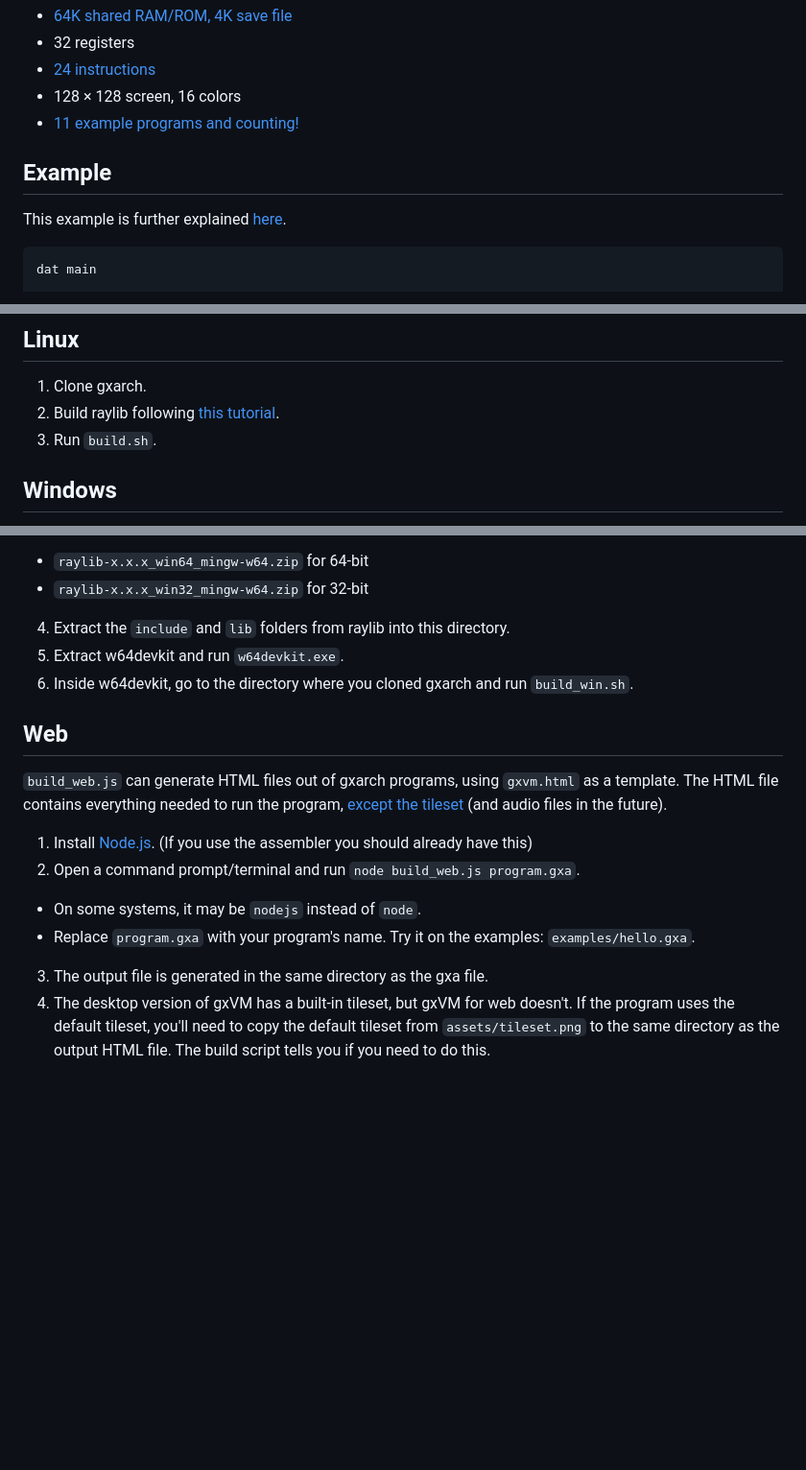
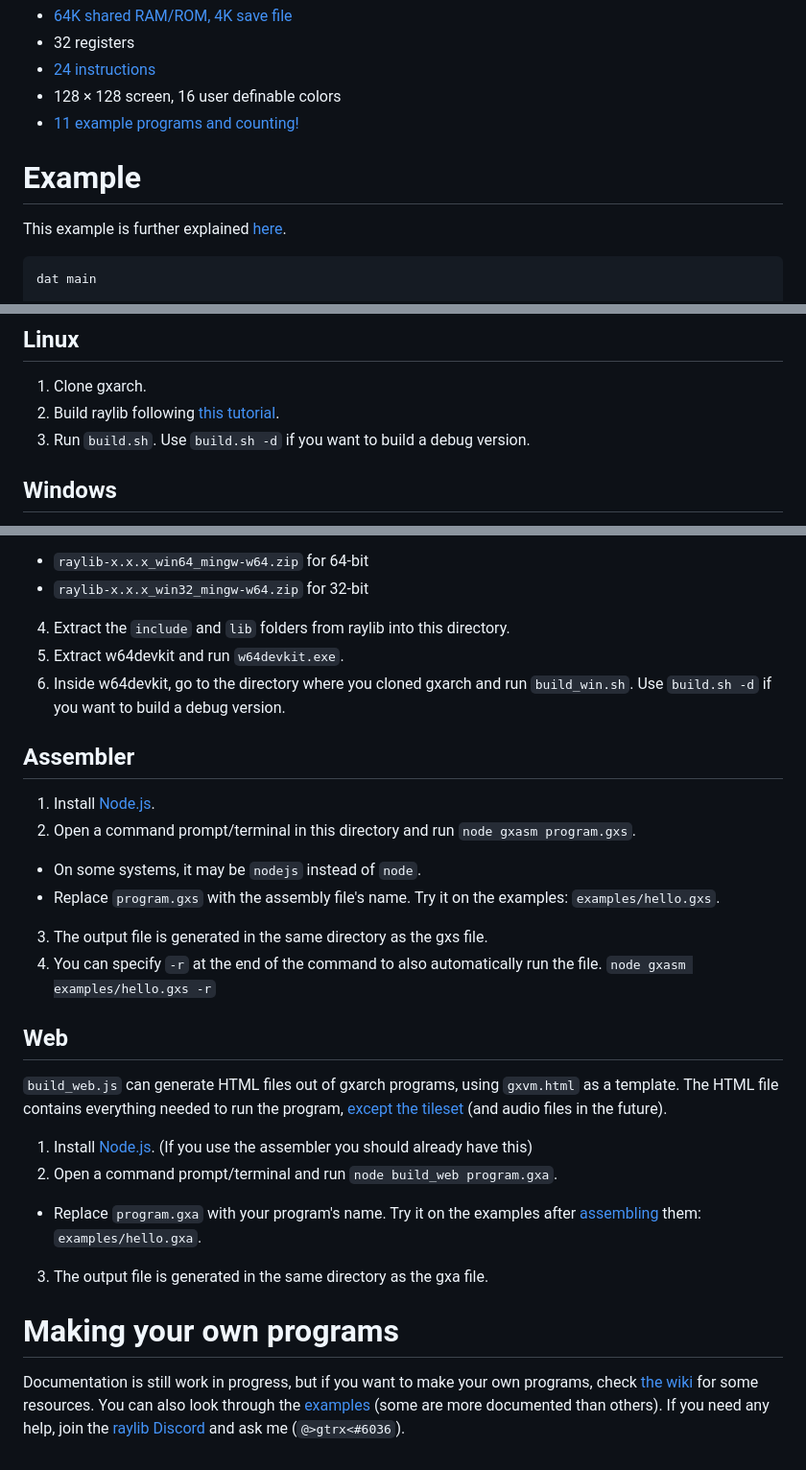
Before and after one commit to gtrxAC/gxarch, a Markdown page: README.md, 3 parts joined by grey strips. Shown: that part at 96% size. Rendered like a GitHub page; blank space fills up the shorter version.

````diff
--- a/README.md
+++ b/README.md
@@ -5,11 +4,11 @@
 * [64K shared RAM/ROM, 4K save file](https://github.com/gtrxAC/gxarch/wiki/Memory-Map)
 * 32 registers
 * [24 instructions](https://github.com/gtrxAC/gxarch/wiki/Instructions)
-* 128 × 128 screen, 16 colors
+* 128 × 128 screen, 16 user definable colors
 * [11 example programs and counting!](https://github.com/gtrxAC/gxarch/tree/main/examples)
 
 
-## Example
+# Example
 This example is further explained [here](https://github.com/gtrxAC/gxarch/blob/main/examples/hello.gxs).
 ```asm
 dat main
@@ -37,7 +36,7 @@ main:
 ## Linux
 1. Clone gxarch.
 2. Build raylib following [this tutorial](https://github.com/raysan5/raylib/wiki/Working-on-GNU-Linux).
-3. Run `build.sh`.
+3. Run `build.sh`. Use `build.sh -d` if you want to build a debug version.
 
 ## Windows
 1. Clone gxarch.
@@ -49,13 +48,22 @@ main:
 * `raylib-x.x.x_win32_mingw-w64.zip` for 32-bit
 4. Extract the `include` and `lib` folders from raylib into this directory.
 5. Extract w64devkit and run `w64devkit.exe`.
-6. Inside w64devkit, go to the directory where you cloned gxarch and run `build_win.sh`.
+6. Inside w64devkit, go to the directory where you cloned gxarch and run `build_win.sh`. Use `build.sh -d` if you want to build a debug version.
+
+## Assembler
+1. Install [Node.js](https://nodejs.org).
+2. Open a command prompt/terminal in this directory and run `node gxasm program.gxs`.
+  * On some systems, it may be `nodejs` instead of `node`.
+  * Replace `program.gxs` with the assembly file's name. Try it on the examples: `examples/hello.gxs`.
+3. The output file is generated in the same directory as the gxs file.
+4. You can specify `-r` at the end of the command to also automatically run the file. `node gxasm examples/hello.gxs -r`
 
 ## Web
 `build_web.js` can generate HTML files out of gxarch programs, using `gxvm.html` as a template. The HTML file contains everything needed to run the program, [except the tileset](https://github.com/gtrxAC/gxarch/wiki/Tilesets#default-tileset-in-gxvmhtml) (and audio files in the future).
 1. Install [Node.js](https://nodejs.org). (If you use the assembler you should already have this)
-2. Open a command prompt/terminal and run `node build_web.js program.gxa`.
-  * On some systems, it may be `nodejs` instead of `node`.
-  * Replace `program.gxa` with your program's name. Try it on the examples: `examples/hello.gxa`.
+2. Open a command prompt/terminal and run `node build_web program.gxa`.
+  * Replace `program.gxa` with your program's name. Try it on the examples after [assembling](#assembler) them: `examples/hello.gxa`.
 3. The output file is generated in the same directory as the gxa file.
-4. The desktop version of gxVM has a built-in tileset, but gxVM for web doesn't. If the program uses the default tileset, you'll need to copy the default tileset from `assets/tileset.png` to the same directory as the output HTML file. The build script tells you if you need to do this.
+
+# Making your own programs
+Documentation is still work in progress, but if you want to make your own programs, check [the wiki](https://github.com/gtrxAC/gxarch/wiki) for some resources. You can also look through the [examples](https://github.com/gtrxAC/gxarch/tree/main/examples) (some are more documented than others). If you need any help, join the [raylib Discord](https://discord.gg/raylib) and ask me (`@>gtrx<#6036`).
````
Also changed, not shown: other parts of README.md (+1 -2 lines), assets/tileset.png, assets/tileset2.png, examples/arrows.png, examples/circle.png, examples/key.png (added), examples/tree.png, 7 other files.
